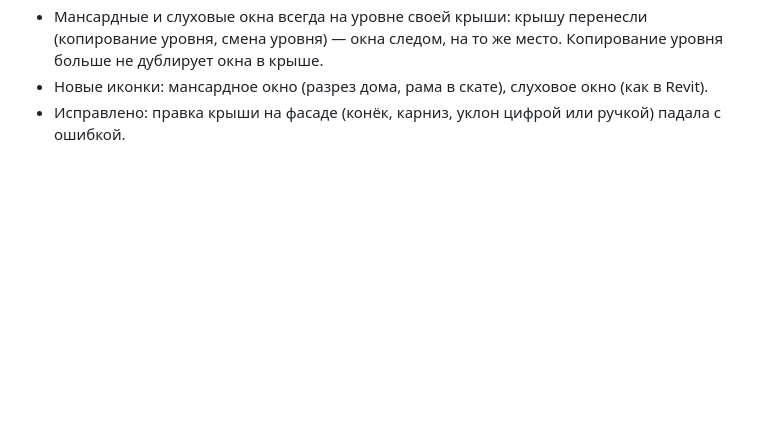
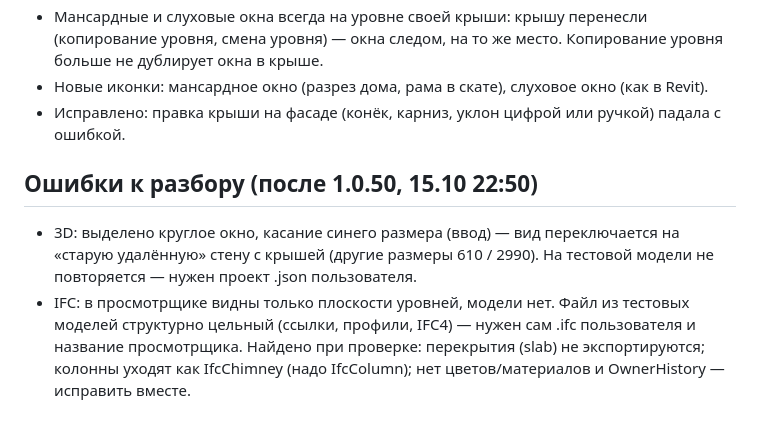
Before and after one commit to fuadescore-lgtm/zamer, a Markdown page: TZ_2026-10-13.md, the part around the change. Rendered like a GitHub page; blank space fills up the shorter version.

Commit message:
TZ: bugs after 1.0.50 (3D dim tap, IFC export)
Co-Authored-By: Claude Opus 5.5 <noreply@anthropic.com>
Claude-Session: https://claude.ai/code/session_013Xj2HnZp4SaucR5PaR6RJF

```diff
--- a/TZ_2026-10-13.md
+++ b/TZ_2026-10-13.md
@@ -274,3 +274,7 @@
 - Мансардные и слуховые окна всегда на уровне своей крыши: крышу перенесли (копирование уровня, смена уровня) — окна следом, на то же место. Копирование уровня больше не дублирует окна в крыше.
 - Новые иконки: мансардное окно (разрез дома, рама в скате), слуховое окно (как в Revit).
 - Исправлено: правка крыши на фасаде (конёк, карниз, уклон цифрой или ручкой) падала с ошибкой.
+
+## Ошибки к разбору (после 1.0.50, 15.10 22:50)
+- 3D: выделено круглое окно, касание синего размера (ввод) — вид переключается на «старую удалённую» стену с крышей (другие размеры 610 / 2990). На тестовой модели не повторяется — нужен проект .json пользователя.
+- IFC: в просмотрщике видны только плоскости уровней, модели нет. Файл из тестовых моделей структурно цельный (ссылки, профили, IFC4) — нужен сам .ifc пользователя и название просмотрщика. Найдено при проверке: перекрытия (slab) не экспортируются; колонны уходят как IfcChimney (надо IfcColumn); нет цветов/материалов и OwnerHistory — исправить вместе.
```
